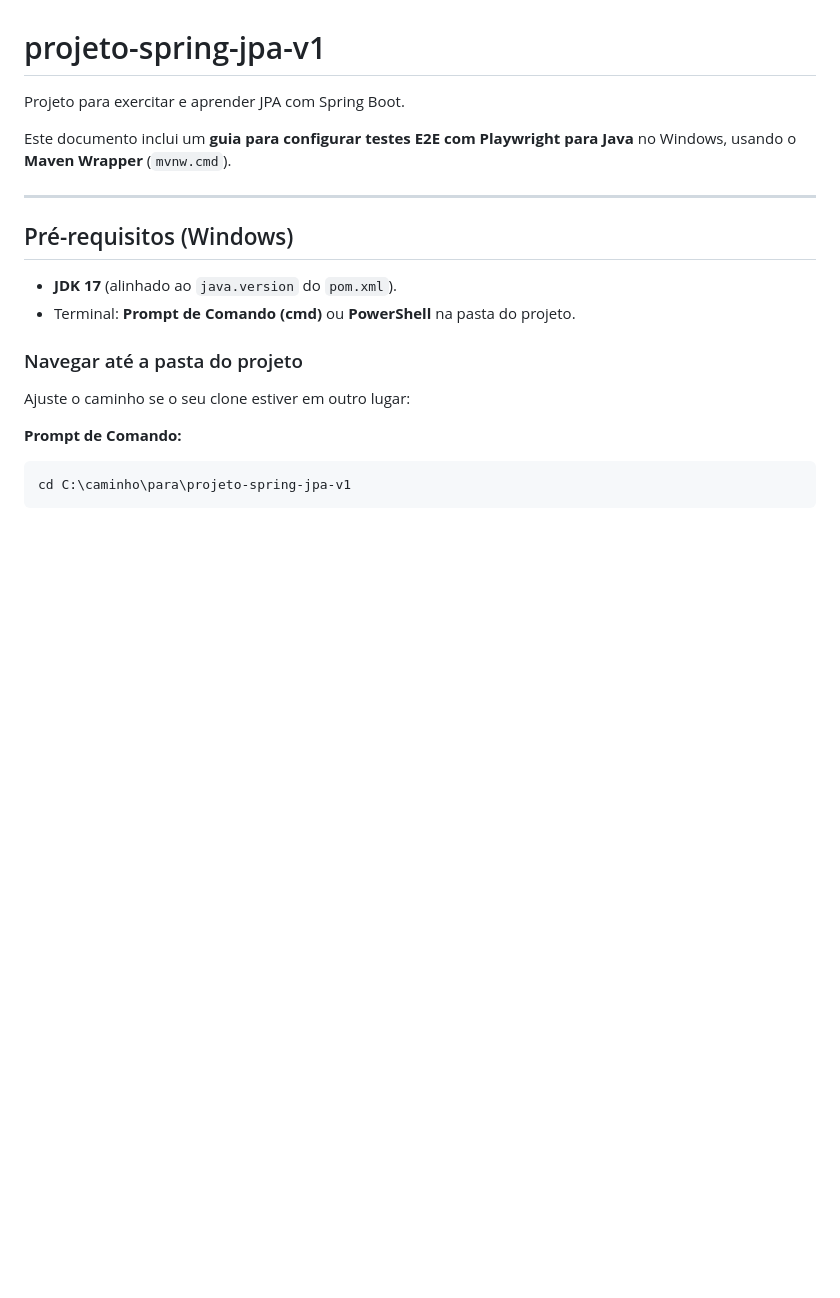
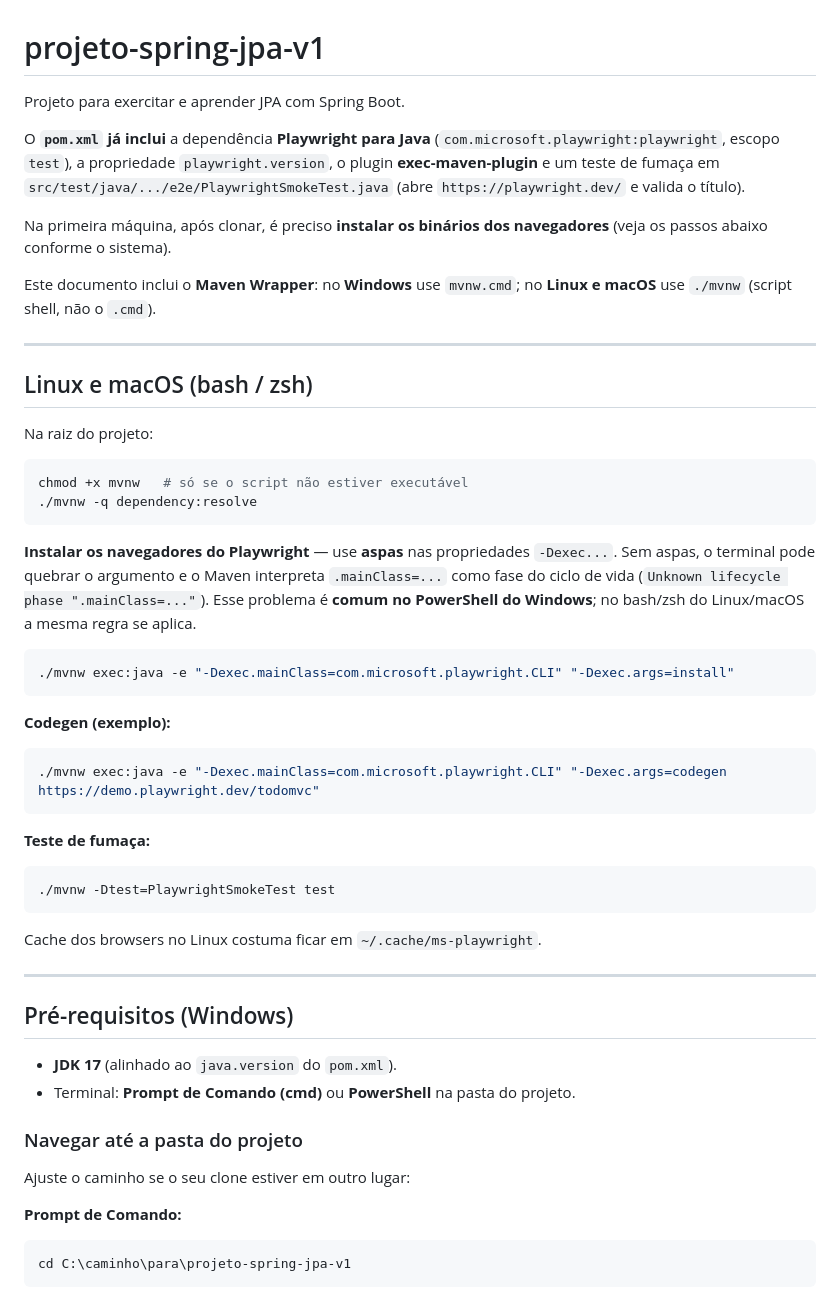
Before and after one commit to dfernandos/codigoGabi, a Markdown page: docs/PlaywrightJava.md, the part around one of its changes. Drawn GitHub-style; blank space fills up the shorter version.

Commit message:
Enhance Playwright Java documentation with setup details
Updated Playwright setup instructions for Java, including commands for installing browsers and running tests on Windows, Linux, and macOS.

````diff
--- a/docs/PlaywrightJava.md
+++ b/docs/PlaywrightJava.md
@@ -2,7 +2,42 @@
 
 Projeto para exercitar e aprender JPA com Spring Boot.
 
-Este documento inclui um **guia para configurar testes E2E com Playwright para Java** no Windows, usando o **Maven Wrapper** (`mvnw.cmd`).
+O **`pom.xml` já inclui** a dependência **Playwright para Java** (`com.microsoft.playwright:playwright`, escopo `test`), a propriedade `playwright.version`, o plugin **exec-maven-plugin** e um teste de fumaça em `src/test/java/.../e2e/PlaywrightSmokeTest.java` (abre `https://playwright.dev/` e valida o título).
+
+Na primeira máquina, após clonar, é preciso **instalar os binários dos navegadores** (veja os passos abaixo conforme o sistema).
+
+Este documento inclui o **Maven Wrapper**: no **Windows** use `mvnw.cmd`; no **Linux e macOS** use `./mvnw` (script shell, não o `.cmd`).
+
+---
+
+## Linux e macOS (bash / zsh)
+
+Na raiz do projeto:
+
+```bash
+chmod +x mvnw   # só se o script não estiver executável
+./mvnw -q dependency:resolve
+```
+
+**Instalar os navegadores do Playwright** — use **aspas** nas propriedades `-Dexec...`. Sem aspas, o terminal pode quebrar o argumento e o Maven interpreta `.mainClass=...` como fase do ciclo de vida (`Unknown lifecycle phase ".mainClass=..."`). Esse problema é **comum no PowerShell do Windows**; no bash/zsh do Linux/macOS a mesma regra se aplica.
+
+```bash
+./mvnw exec:java -e "-Dexec.mainClass=com.microsoft.playwright.CLI" "-Dexec.args=install"
+```
+
+**Codegen (exemplo):**
+
+```bash
+./mvnw exec:java -e "-Dexec.mainClass=com.microsoft.playwright.CLI" "-Dexec.args=codegen https://demo.playwright.dev/todomvc"
+```
+
+**Teste de fumaça:**
+
+```bash
+./mvnw -Dtest=PlaywrightSmokeTest test
+```
+
+Cache dos browsers no Linux costuma ficar em `~/.cache/ms-playwright`.
 
 ---
 
````
Also changed, not shown: other parts of docs/PlaywrightJava.md (+27 -12 lines).
